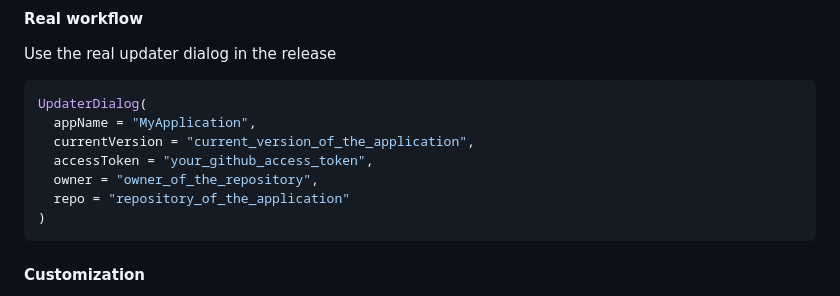
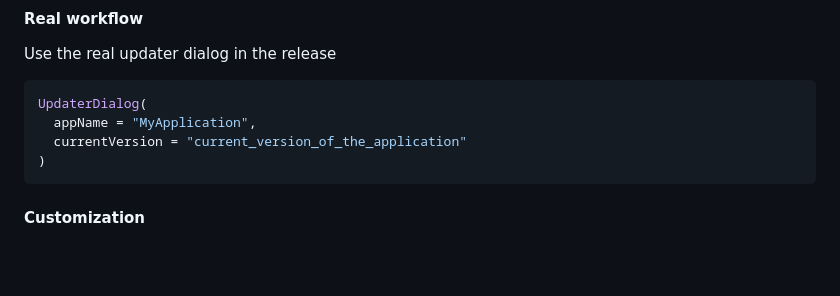
Before and after one commit to N7ghtm4r3/OctocatKDU, a Markdown page: README.md, the part around the change. Drawn GitHub-style; blank space fills up the shorter version.

````diff
--- a/README.md
+++ b/README.md
@@ -117,10 +117,7 @@ Use the real updater dialog in the release
 ```kotlin
 UpdaterDialog(
   appName = "MyApplication",
-  currentVersion = "current_version_of_the_application",
-  accessToken = "your_github_access_token",
-  owner = "owner_of_the_repository",
-  repo = "repository_of_the_application"
+  currentVersion = "current_version_of_the_application"
 )
 ```
 
````
